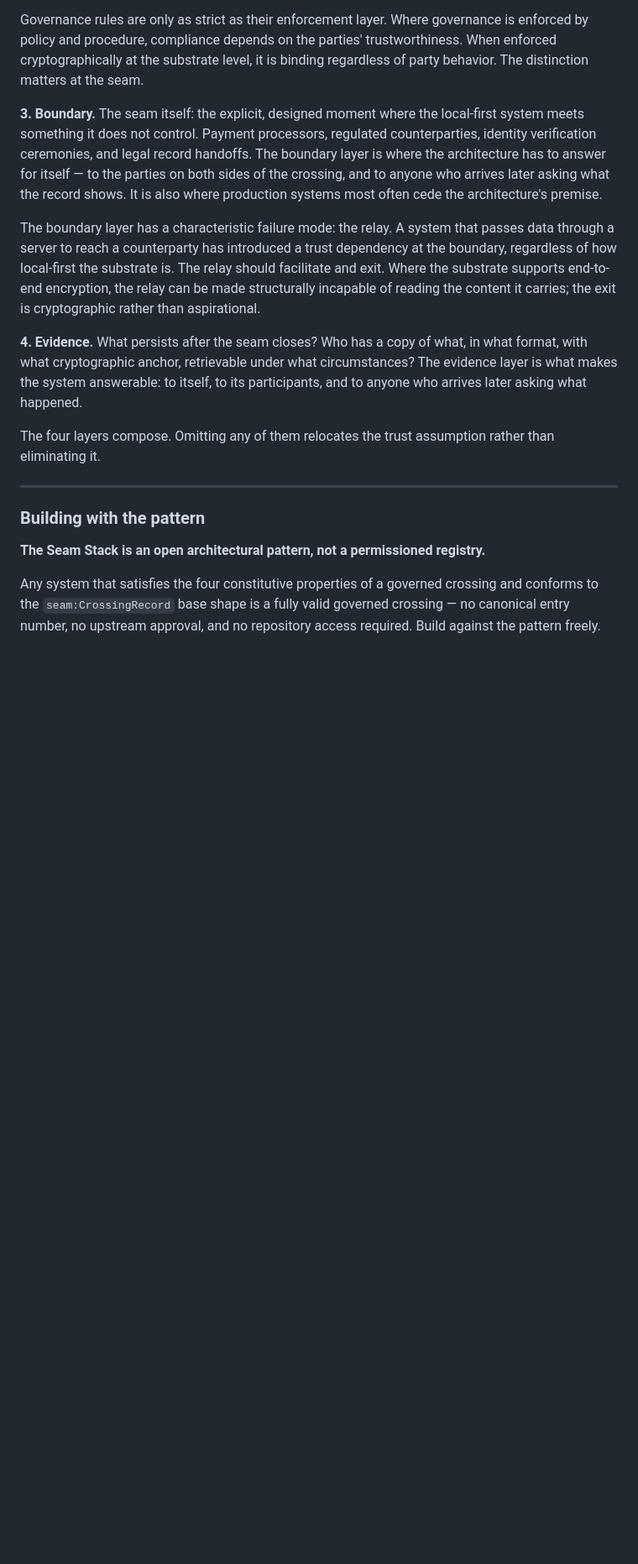
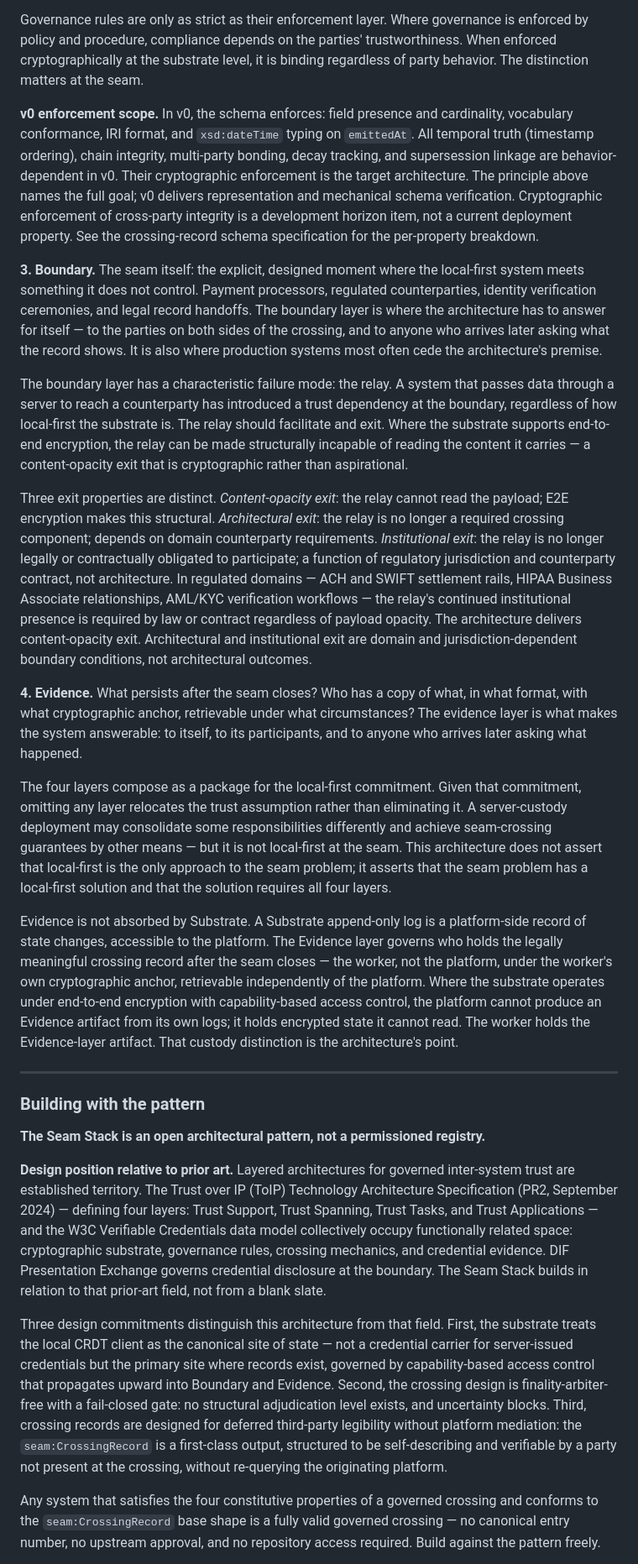
Before and after one commit to jediwright/seam-stack, a Markdown page: README.md, the part around one of its changes. Shown at 84% size. Rendered like a GitHub page; blank space fills up the shorter version.

Commit message:
Refine architecture description and exit properties
Clarify the local-first commitment in the architecture description and enhance the explanation of the boundary layer's exit properties.

```diff
--- a/README.md
+++ b/README.md
@@ -26,19 +26,29 @@ The substrate is not a commodity choice. The authorization and encryption proper
 
 Governance rules are only as strict as their enforcement layer. Where governance is enforced by policy and procedure, compliance depends on the parties' trustworthiness. When enforced cryptographically at the substrate level, it is binding regardless of party behavior. The distinction matters at the seam.
 
+**v0 enforcement scope.** In v0, the schema enforces: field presence and cardinality, vocabulary conformance, IRI format, and `xsd:dateTime` typing on `emittedAt`. All temporal truth (timestamp ordering), chain integrity, multi-party bonding, decay tracking, and supersession linkage are behavior-dependent in v0. Their cryptographic enforcement is the target architecture. The principle above names the full goal; v0 delivers representation and mechanical schema verification. Cryptographic enforcement of cross-party integrity is a development horizon item, not a current deployment property. See the crossing-record schema specification for the per-property breakdown.
+
 **3. Boundary.** The seam itself: the explicit, designed moment where the local-first system meets something it does not control. Payment processors, regulated counterparties, identity verification ceremonies, and legal record handoffs. The boundary layer is where the architecture has to answer for itself — to the parties on both sides of the crossing, and to anyone who arrives later asking what the record shows. It is also where production systems most often cede the architecture's premise.
 
-The boundary layer has a characteristic failure mode: the relay. A system that passes data through a server to reach a counterparty has introduced a trust dependency at the boundary, regardless of how local-first the substrate is. The relay should facilitate and exit. Where the substrate supports end-to-end encryption, the relay can be made structurally incapable of reading the content it carries; the exit is cryptographic rather than aspirational.
+The boundary layer has a characteristic failure mode: the relay. A system that passes data through a server to reach a counterparty has introduced a trust dependency at the boundary, regardless of how local-first the substrate is. The relay should facilitate and exit. Where the substrate supports end-to-end encryption, the relay can be made structurally incapable of reading the content it carries — a content-opacity exit that is cryptographic rather than aspirational.
+
+Three exit properties are distinct. *Content-opacity exit*: the relay cannot read the payload; E2E encryption makes this structural. *Architectural exit*: the relay is no longer a required crossing component; depends on domain counterparty requirements. *Institutional exit*: the relay is no longer legally or contractually obligated to participate; a function of regulatory jurisdiction and counterparty contract, not architecture. In regulated domains — ACH and SWIFT settlement rails, HIPAA Business Associate relationships, AML/KYC verification workflows — the relay's continued institutional presence is required by law or contract regardless of payload opacity. The architecture delivers content-opacity exit. Architectural and institutional exit are domain and jurisdiction-dependent boundary conditions, not architectural outcomes.
 
 **4. Evidence.** What persists after the seam closes? Who has a copy of what, in what format, with what cryptographic anchor, retrievable under what circumstances? The evidence layer is what makes the system answerable: to itself, to its participants, and to anyone who arrives later asking what happened.
 
-The four layers compose. Omitting any of them relocates the trust assumption rather than eliminating it.
+The four layers compose as a package for the local-first commitment. Given that commitment, omitting any layer relocates the trust assumption rather than eliminating it. A server-custody deployment may consolidate some responsibilities differently and achieve seam-crossing guarantees by other means — but it is not local-first at the seam. This architecture does not assert that local-first is the only approach to the seam problem; it asserts that the seam problem has a local-first solution and that the solution requires all four layers.
+
+Evidence is not absorbed by Substrate. A Substrate append-only log is a platform-side record of state changes, accessible to the platform. The Evidence layer governs who holds the legally meaningful crossing record after the seam closes — the worker, not the platform, under the worker's own cryptographic anchor, retrievable independently of the platform. Where the substrate operates under end-to-end encryption with capability-based access control, the platform cannot produce an Evidence artifact from its own logs; it holds encrypted state it cannot read. The worker holds the Evidence-layer artifact. That custody distinction is the architecture's point.
 
 ---
 
 ### Building with the pattern
 
 **The Seam Stack is an open architectural pattern, not a permissioned registry.**
+
+**Design position relative to prior art.** Layered architectures for governed inter-system trust are established territory. The Trust over IP (ToIP) Technology Architecture Specification (PR2, September 2024) — defining four layers: Trust Support, Trust Spanning, Trust Tasks, and Trust Applications — and the W3C Verifiable Credentials data model collectively occupy functionally related space: cryptographic substrate, governance rules, crossing mechanics, and credential evidence. DIF Presentation Exchange governs credential disclosure at the boundary. The Seam Stack builds in relation to that prior-art field, not from a blank slate.
+
+Three design commitments distinguish this architecture from that field. First, the substrate treats the local CRDT client as the canonical site of state — not a credential carrier for server-issued credentials but the primary site where records exist, governed by capability-based access control that propagates upward into Boundary and Evidence. Second, the crossing design is finality-arbiter-free with a fail-closed gate: no structural adjudication level exists, and uncertainty blocks. Third, crossing records are designed for deferred third-party legibility without platform mediation: the `seam:CrossingRecord` is a first-class output, structured to be self-describing and verifiable by a party not present at the crossing, without re-querying the originating platform.
 
 Any system that satisfies the four constitutive properties of a governed crossing and conforms to the `seam:CrossingRecord` base shape is a fully valid governed crossing — no canonical entry number, no upstream approval, and no repository access required. Build against the pattern freely.
 
```
Also changed, not shown: other parts of README.md (+1 -1 lines).
